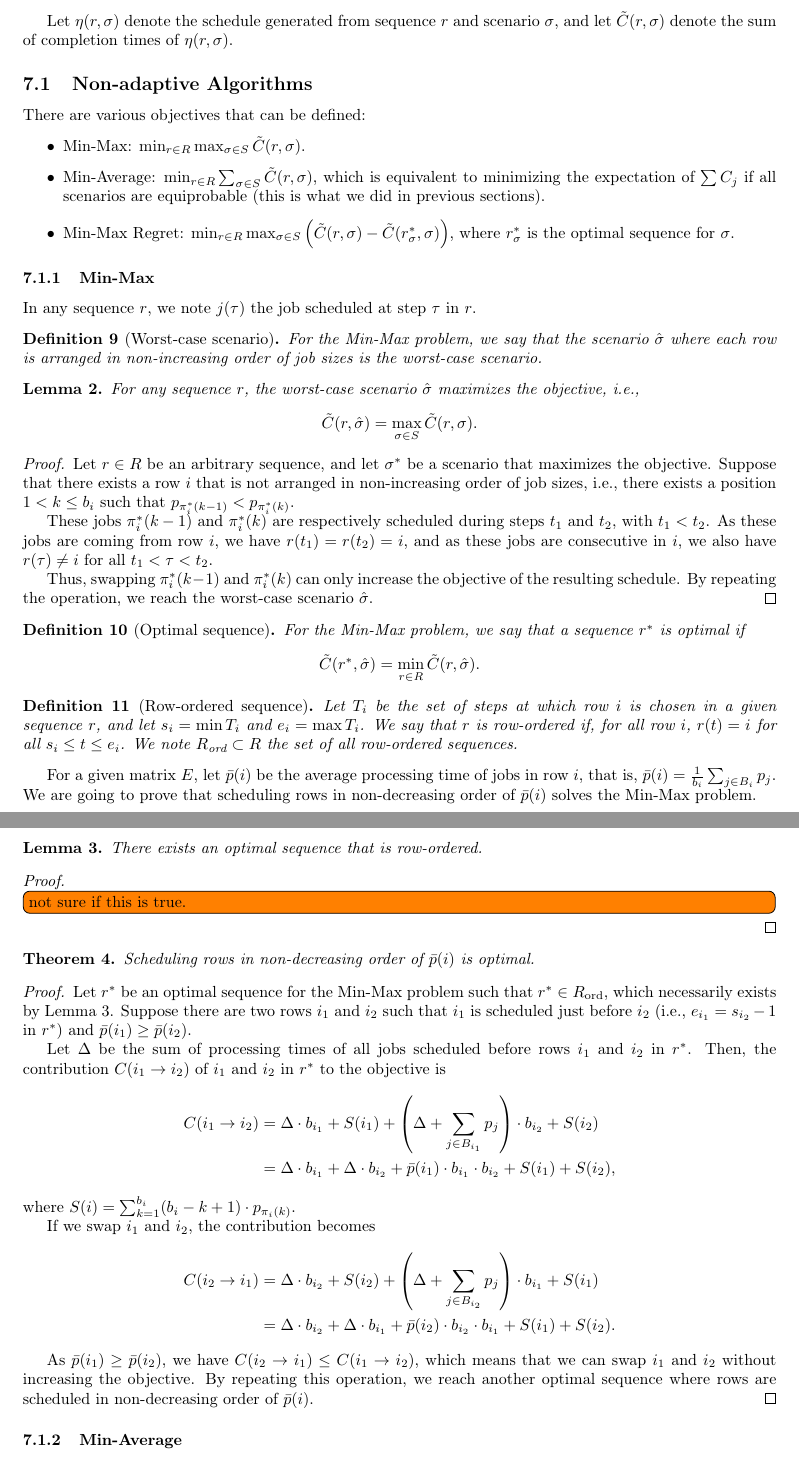
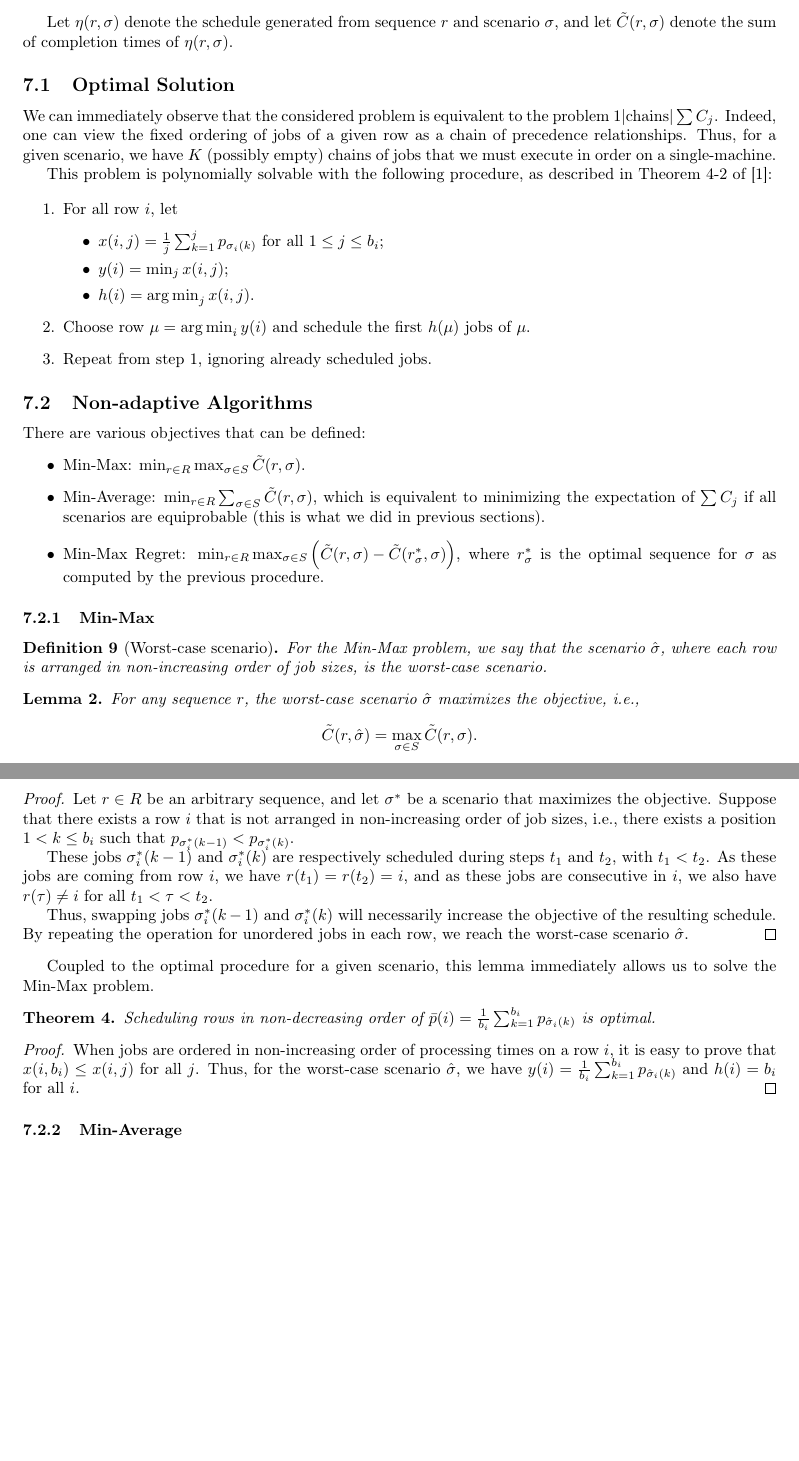
Before and after one commit to anthonydugois/robust-flow-scheduling, a LaTeX document (notes-2.tex): two parts of pages 15 and 16 of 16, joined at a grey line, cut so that both start at the same text, the shorter picture padded with empty space. Compiled offline with pdfLaTeX.

Commit message:
finally found min-max solution

```diff
--- a/notes-2.tex
+++ b/notes-2.tex
@@ -19,6 +18,8 @@
 \newtheorem{lemma}{Lemma}
 \newtheorem{example}{Example}
 \newtheorem{remark}{Remark}
+
+\DeclareMathOperator*{\argmin}{arg\,min}
 
 \title{Scheduling \(K\) classes of jobs with a deterministic oracle}
 
@@ -744,11 +746,36 @@ If there is a balancing between complexity and quality of the solution (throw fo
 We consider the following game: at each step \(t\) (\(1\le t\le n\), where \(n\) is the number of jobs), choose a row \(r(t)\) from which pulling the job located at the head; add the chosen job to the current schedule and remove it from the row.
 
 \begin{definition}[Sequence]
-    For a given matrix \(E\), a sequence \(r\) is the ordered list of rows from which pulling jobs.
+    For a given matrix \(E\), a sequence \(r=(i_1,i_2,\ldots,i_n)\) is the ordered list of rows from which pulling jobs.
+    Note that a given row will appear several times in the sequence, unless it contains a single job or is empty.
     We note \(R\) the set of all possible sequences.
 \end{definition}
 
+% \begin{definition}[Canonical representation]
+%     A sequence \(r\) can be represented as an ordered list of \(s_r\) tuples \(\overrightarrow{r}=((i_1,k_1),(i_2,k_2),\ldots,(i_{s_r},k_{s_r}))\), where each \((i,k)\) means that \(k\) jobs are pulled from row \(i\).
+%     This list \(\overrightarrow{r}\) is called the canonical representation of \(r\).
+% \end{definition}
+
 Let \(\eta(r,\sigma)\) denote the schedule generated from sequence \(r\) and scenario \(\sigma\), and let \(\tilde{C}(r,\sigma)\) denote the sum of completion times of \(\eta(r,\sigma)\).
+
+\subsection{Optimal Solution}
+
+We can immediately observe that the considered problem is equivalent to the problem \(1|\text{chains}|\sum C_j\).
+Indeed, one can view the fixed ordering of jobs of a given row as a chain of precedence relationships.
+Thus, for a given scenario, we have \(K\) (possibly empty) chains of jobs that we must execute in order on a single-machine.
+
+This problem is polynomially solvable with the following procedure, as described in Theorem 4-2 of~\cite{conway1967theory}:
+
+\begin{enumerate}
+    \item For all row \(i\), let
+    \begin{itemize}
+        \item \(x(i,j)=\frac{1}{j}\sum_{k=1}^j p_{\sigma_i(k)}\) for all \(1\le j\le b_i\);
+        \item \(y(i)=\min_j x(i,j)\);
+        \item \(h(i)=\argmin_j x(i,j)\).
+    \end{itemize}
+    \item Choose row \(\mu=\argmin_i y(i)\) and schedule the first \(h(\mu)\) jobs of \(\mu\).
+    \item Repeat from step 1, ignoring already scheduled jobs.
+\end{enumerate}
 
 \subsection{Non-adaptive Algorithms}
 
@@ -756,19 +783,15 @@ There are various objectives that can be defined:
 \begin{itemize}
     \item Min-Max: \(\min_{r\in R} \max_{\sigma\in S} \tilde{C}(r,\sigma)\).
     \item Min-Average: \(\min_{r\in R} \sum_{\sigma\in S} \tilde{C}(r,\sigma)\), which is equivalent to minimizing the expectation of \(\sum C_j\) if all scenarios are equiprobable (this is what we did in previous sections).
-    \item Min-Max Regret: \(\min_{r\in R}\max_{\sigma\in S} \left(\tilde{C}(r,\sigma)-\tilde{C}(r^*_{\sigma},\sigma)\right)\), where \(r^*_{\sigma}\) is the optimal sequence for \(\sigma\).
+    \item Min-Max Regret: \(\min_{r\in R}\max_{\sigma\in S} \left(\tilde{C}(r,\sigma)-\tilde{C}(r^*_{\sigma},\sigma)\right)\), where \(r^*_{\sigma}\) is the optimal sequence for \(\sigma\) as computed by the previous procedure.
 \end{itemize}
-
-%%% THE FOLLOWING IS *NOT* TRUE ; take 9 10 on row 1 and 10 1 on row 2.
-% It can be easily seen with a swapping argument that for a given scenario \(\sigma\), the optimal sequence \(r^*_{\sigma}\) consists in choosing, at each step \(t\), the row \(i\) with the smallest job in the head position.
-% However, observe that, for each objective, we must choose \(r\) \emph{without} knowing scenario \(\sigma\) (we only know the matrix \(E\)).
 
 \subsubsection{Min-Max}
 
-In any sequence \(r\), we note \(j(\tau)\) the job scheduled at step \(\tau\) in \(r\).
+% In any sequence \(r\), we note \(j(\tau)\) the job scheduled at step \(\tau\) in \(r\).
 
 \begin{definition}[Worst-case scenario]
-    For the Min-Max problem, we say that the scenario \(\hat{\sigma}\) where each row is arranged in non-increasing order of job sizes is the worst-case scenario.
+    For the Min-Max problem, we say that the scenario \(\hat{\sigma}\), where each row is arranged in non-increasing order of job sizes, is the worst-case scenario.
 \end{definition}
 
 \begin{lemma}
@@ -779,36 +802,73 @@ In any sequence \(r\), we note \(j(\tau)\) the job scheduled at step \(\tau\) in
 \end{lemma}
 \begin{proof}
     Let \(r\in R\) be an arbitrary sequence, and let \(\sigma^*\) be a scenario that maximizes the objective.
-    Suppose that there exists a row \(i\) that is not arranged in non-increasing order of job sizes, i.e., there exists a position \(1<k\le b_i\) such that \(p_{\pi^*_i(k-1)}<p_{\pi^*_i(k)}\).
+    Suppose that there exists a row \(i\) that is not arranged in non-increasing order of job sizes, i.e., there exists a position \(1<k\le b_i\) such that \(p_{\sigma^*_i(k-1)}<p_{\sigma^*_i(k)}\).
 
-    These jobs \(\pi^*_i(k-1)\) and \(\pi^*_i(k)\) are respectively scheduled during steps \(t_1\) and \(t_2\), with \(t_1<t_2\).
+    These jobs \(\sigma^*_i(k-1)\) and \(\sigma^*_i(k)\) are respectively scheduled during steps \(t_1\) and \(t_2\), with \(t_1<t_2\).
     As these jobs are coming from row \(i\), we have \(r(t_1)=r(t_2)=i\), and as these jobs are consecutive in \(i\), we also have \(r(\tau)\ne i\) for all \(t_1<\tau<t_2\).
 
-    Thus, swapping \(\pi^*_i(k-1)\) and \(\pi^*_i(k)\) can only increase the objective of the resulting schedule.
-    By repeating the operation, we reach the worst-case scenario \(\hat{\sigma}\).
+    Thus, swapping jobs \(\sigma^*_i(k-1)\) and \(\sigma^*_i(k)\) will necessarily increase the objective of the resulting schedule.
+    By repeating the operation for unordered jobs in each row, we reach the worst-case scenario \(\hat{\sigma}\).
 \end{proof}
 
-\begin{definition}[Optimal sequence]
-    For the Min-Max problem, we say that a sequence \(r^*\) is optimal if
-    \[
-        \tilde{C}(r^*,\hat{\sigma})=\min_{r\in R}\tilde{C}(r,\hat{\sigma}).
-    \]
-\end{definition}
+% \begin{definition}[Optimal sequence]
+%     For the Min-Max problem, we say that a sequence \(r^*\) is optimal if
+%     \[
+%         \tilde{C}(r^*,\hat{\sigma})=\min_{r\in R}\tilde{C}(r,\hat{\sigma}).
+%     \]
+% \end{definition}
 
-\begin{definition}[Row-ordered sequence]
-    Let \(T_i\) be the set of steps at which row \(i\) is chosen in a given sequence \(r\), and let \(s_i=\min T_i\) and \(e_i=\max T_i\).
-    We say that \(r\) is row-ordered if, for all row \(i\), \(r(t)=i\) for all \(s_i\le t\le e_i\).
-    We note \(R_{\text{ord}}\subset R\) the set of all row-ordered sequences.
-\end{definition}
+Coupled to the optimal procedure for a given scenario, this lemma immediately allows us to solve the Min-Max problem.
 
-For a given matrix \(E\), let \(\bar{p}(i)\) be the average processing time of jobs in row \(i\), that is, \(\bar{p}(i)=\frac{1}{b_i} \sum_{j\in B_i} p_j\).
-We are going to prove that scheduling rows in non-decreasing order of \(\bar{p}(i)\) solves the Min-Max problem.
+\begin{theorem}
+    Scheduling rows in non-decreasing order of \(\bar{p}(i)=\frac{1}{b_i} \sum_{k=1}^{b_i} p_{\hat{\sigma}_i(k)}\) is optimal.
+\end{theorem}
+\begin{proof}
+    When jobs are ordered in non-increasing order of processing times on a row \(i\), it is easy to prove that \(x(i,b_i)\le x(i,j)\) for all \(j\).
+    Thus, for the worst-case scenario \(\hat{\sigma}\), we have \(y(i)=\frac{1}{b_i} \sum_{k=1}^{b_i} p_{\hat{\sigma}_i(k)}\) and \(h(i)=b_i\) for all \(i\).
+\end{proof}
 
-\begin{lemma}\label{lem.opt-row-ordered}
-    There exists an optimal sequence that is row-ordered.
-\end{lemma}
-\begin{proof}
-    \todo[inline]{not sure if this is true.}
+% For a given matrix \(E\), let \(\bar{p}(i)\) be the average processing time of jobs in row \(i\), that is, \(\bar{p}(i)=\frac{1}{b_i} \sum_{j\in B_i} p_j\).
+% We are going to prove that scheduling rows in non-decreasing order of \(\bar{p}(i)\) solves the Min-Max problem.
+
+% \begin{definition}[Row-ordered sequence]
+%     Let \(T_i\) be the set of steps at which row \(i\) is chosen in a given sequence \(r\), and let \(s_i=\min T_i\) and \(e_i=\max T_i\).
+%     We say that \(r\) is row-ordered if, for all row \(i\), \(r(t)=i\) for all \(s_i\le t\le e_i\).
+%     We note \(R_{\text{ord}}\subset R\) the set of all row-ordered sequences.
+% \end{definition}
+
+% \begin{lemma}
+%     Any optimal sequence begins by executing all jobs of row \(\beta(1)\).
+% \end{lemma}
+% \begin{proof}
+%     Suppose by contradiction that there exists an optimal sequence \(r^*\) such that \(r^*(t_1)=\beta(k)\) (for a given \(k>1\)) and \(r^*(t_2)=\beta(1)\) for two steps \(t_1<t_2\), that is, there is at least one step \(t_1\) during which there remains some jobs to schedule in row \(\beta(1)\) but the optimal solution \(r^*\) chooses to pick a job from another row \(\beta(k)\) instead.
+
+%     Consider the canonical representation \(\overrightarrow{r^*}\) of \(r^*\), and define \(\mathcal{J}^i_\ell\) as the set of jobs scheduled during the steps that correspond to the \(\ell\)-th tuple in \(\overrightarrow{r^*}\) related to row \(i\).
+%     Recall that, according to \(\hat{\sigma}\), jobs coming from the same row are necessarily executed in non-increasing order of processing times.
+%     Thus, we assume in the following that each set \(\mathcal{J}^i_\ell\) is ordered this way.
+
+%     From these definitions, consider the following related scheduling problem: for each set \(\mathcal{J}^i_\ell\), define a job \(j^i_\ell\) with processing time \(p_{j^i_\ell}=\sum_{j\in \mathcal{J}^i_\ell}p_j\) and weight \(w_{j^i_\ell}=|\mathcal{J}^i_\ell|\).
+%     The objective is to minimize the weighted sum of completion times of such jobs, with the additional constraint that two jobs \(j^i_a\) and \(j^i_b\) coming from the same row \(i\) must be scheduled in order, that is, \(j^i_a\) must be put before \(j^i_b\) if \(a<b\).
+
+%     For a given job \(j^i_\ell\), we have
+%     \begin{align*}
+%         w_{j^i_\ell}C_{j^i_\ell}
+%         &=|\mathcal{J}^i_\ell|\cdot \left(s_{j^i_\ell}+\sum_{j\in \mathcal{J}^i_\ell}p_j\right) \\
+%         &=|\mathcal{J}^i_\ell|s_{j^i_\ell}+|\mathcal{J}^i_\ell|\sum_{j\in \mathcal{J}^i_\ell}p_j
+%             +\sum_{k=1}^{|\mathcal{J}^i_\ell|}(k-1)p_{j^i_\ell(k)}-\sum_{k=1}^{|\mathcal{J}^i_\ell|}(k-1)p_{j^i_\ell(k)} \\
+%         &=\sum_{j\in \mathcal{J}^i_\ell} C_j+\sum_{k=1}^{|\mathcal{J}^i_\ell|}(k-1)p_{j^i_\ell(k)}.
+%     \end{align*}
+
+%     As \(r^*\) is the best possible sequence, it also necessarily minimizes \(\sum w_j C_j\); otherwise, it would suffice to rearrange the jobs \(j^i_\ell\) to get a smaller \(\sum w_j C_j\), which would also provide a smaller \(\sum C_j\), contradicting the optimality of \(r^*\).
+
+%     We know that minimizing \(\sum w_j C_j\) is done with Smith's rule, that is, scheduling jobs in decreasing order of \(w_j/p_j\).
+% \end{proof}
+
+% \begin{lemma}\label{lem.opt-row-ordered}
+%     There exists an optimal sequence that is row-ordered.
+% \end{lemma}
+% \begin{proof}
+%     \todo[inline]{not sure if this is true.}
 
     % Let \(r^*\in R\) be an optimal sequence for the Min-Max problem.
     % Suppose \(r^*\) is not row-ordered, i.e., there exists a row \(i\) such that \(r^*(t)\ne i\) for a given step \(s_i<t<e_i\), and we assume \(t\) is minimal (in other words, \(r^*\) is row-ordered up to step \(t\)).
@@ -825,34 +885,34 @@ We are going to prove that scheduling rows in non-decreasing order of \(\bar{p}(
     % We conclude that \(p_{j(t'')}=p_{j(t-1)}\), and thus, \(p_{j(t'')}=p_{j(t)}\).
     % This means that can swap \(r^*(t)\) and \(r^*(t'')\) without changing the objective of the schedule.
     % By repeating this operation, we reach another optimal sequence that is row-ordered.
-\end{proof}
+% \end{proof}
 
-\begin{theorem}
-    Scheduling rows in non-decreasing order of \(\bar{p}(i)\) is optimal.
-\end{theorem}
-\begin{proof}
-    Let \(r^*\) be an optimal sequence for the Min-Max problem such that \(r^*\in R_{\text{ord}}\), which necessarily exists by Lemma~\ref{lem.opt-row-ordered}.
-    Suppose there are two rows \(i_1\) and \(i_2\) such that \(i_1\) is scheduled just before \(i_2\) (i.e., \(e_{i_1}=s_{i_2}-1\) in \(r^*\)) and \(\bar{p}(i_1)\ge\bar{p}(i_2)\).
+% \begin{theorem}
+%     Scheduling rows in non-decreasing order of \(\bar{p}(i)\) is optimal.
+% \end{theorem}
+% \begin{proof}
+%     Let \(r^*\) be an optimal sequence for the Min-Max problem such that \(r^*\in R_{\text{ord}}\), which necessarily exists by Lemma~\ref{lem.opt-row-ordered}.
+%     Suppose there are two rows \(i_1\) and \(i_2\) such that \(i_1\) is scheduled just before \(i_2\) (i.e., \(e_{i_1}=s_{i_2}-1\) in \(r^*\)) and \(\bar{p}(i_1)\ge\bar{p}(i_2)\).
 
-    Let \(\Delta\) be the sum of processing times of all jobs scheduled before rows \(i_1\) and \(i_2\) in \(r^*\).
-    Then, the contribution \(C(i_1\to i_2)\) of \(i_1\) and \(i_2\) in \(r^*\) to the objective is
-    \begin{align*}
-        C(i_1\to i_2)
-        &=\Delta\cdot b_{i_1} + S(i_1) + \left(\Delta + \sum_{j\in B_{i_1}} p_j\right)\cdot b_{i_2} + S(i_2) \\
-        &=\Delta\cdot b_{i_1} + \Delta\cdot b_{i_2} + \bar{p}(i_1)\cdot b_{i_1}\cdot b_{i_2} + S(i_1) + S(i_2),
-    \end{align*}
-    where \(S(i)=\sum_{k=1}^{b_i} (b_i-k+1)\cdot p_{\pi_i(k)}\).
+%     Let \(\Delta\) be the sum of processing times of all jobs scheduled before rows \(i_1\) and \(i_2\) in \(r^*\).
+%     Then, the contribution \(C(i_1\to i_2)\) of \(i_1\) and \(i_2\) in \(r^*\) to the objective is
+%     \begin{align*}
+%         C(i_1\to i_2)
+%         &=\Delta\cdot b_{i_1} + S(i_1) + \left(\Delta + \sum_{j\in B_{i_1}} p_j\right)\cdot b_{i_2} + S(i_2) \\
+%         &=\Delta\cdot b_{i_1} + \Delta\cdot b_{i_2} + \bar{p}(i_1)\cdot b_{i_1}\cdot b_{i_2} + S(i_1) + S(i_2),
+%     \end{align*}
+%     where \(S(i)=\sum_{k=1}^{b_i} (b_i-k+1)\cdot p_{\pi_i(k)}\).
 
-    If we swap \(i_1\) and \(i_2\), the contribution becomes
-    \begin{align*}
-        C(i_2\to i_1)
-        &=\Delta\cdot b_{i_2} + S(i_2) + \left(\Delta + \sum_{j\in B_{i_2}} p_j\right)\cdot b_{i_1} + S(i_1) \\
-        &=\Delta\cdot b_{i_2} + \Delta\cdot b_{i_1} + \bar{p}(i_2)\cdot b_{i_2}\cdot b_{i_1} + S(i_1) + S(i_2).
-    \end{align*}
+%     If we swap \(i_1\) and \(i_2\), the contribution becomes
+%     \begin{align*}
+%         C(i_2\to i_1)
+%         &=\Delta\cdot b_{i_2} + S(i_2) + \left(\Delta + \sum_{j\in B_{i_2}} p_j\right)\cdot b_{i_1} + S(i_1) \\
+%         &=\Delta\cdot b_{i_2} + \Delta\cdot b_{i_1} + \bar{p}(i_2)\cdot b_{i_2}\cdot b_{i_1} + S(i_1) + S(i_2).
+%     \end{align*}
 
-    As \(\bar{p}(i_1)\ge\bar{p}(i_2)\), we have \(C(i_2\to i_1)\le C(i_1\to i_2)\), which means that we can swap \(i_1\) and \(i_2\) without increasing the objective.
-    By repeating this operation, we reach another optimal sequence where rows are scheduled in non-decreasing order of \(\bar{p}(i)\).
-\end{proof}
+%     As \(\bar{p}(i_1)\ge\bar{p}(i_2)\), we have \(C(i_2\to i_1)\le C(i_1\to i_2)\), which means that we can swap \(i_1\) and \(i_2\) without increasing the objective.
+%     By repeating this operation, we reach another optimal sequence where rows are scheduled in non-decreasing order of \(\bar{p}(i)\).
+% \end{proof}
 
 \subsubsection{Min-Average}
 
```
Also changed, not shown: refs.bib (+7 -0 lines), notes-2.tex (7 more changed lines).
